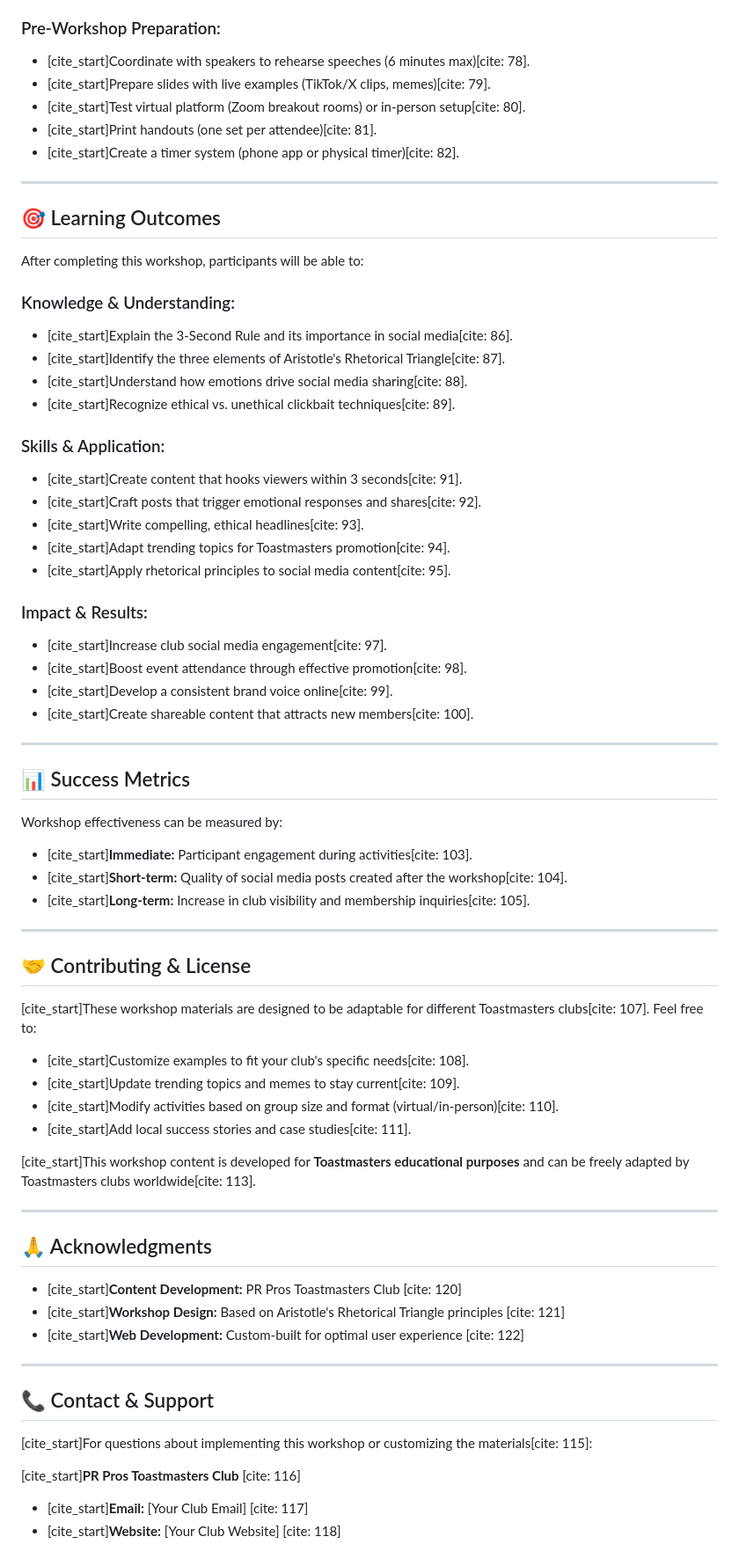
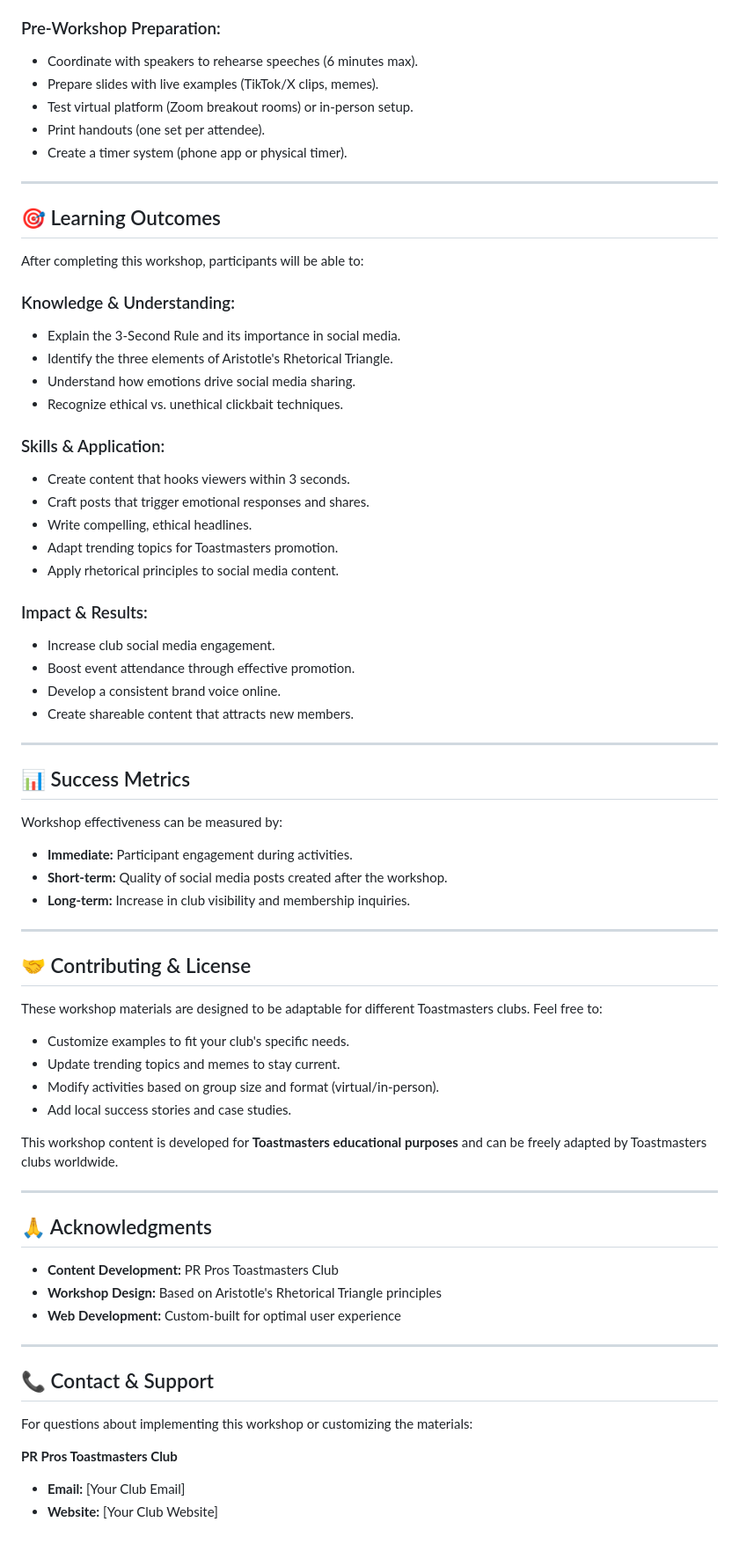
Before and after one commit to Leosmith1244/viral-fame-lab, a Markdown page: readme.md, the part around the change printed below. Shown: that part at 88% size. Rendered like a GitHub page.

```diff
--- a/readme.md
+++ b/readme.md
@@ -133,11 +132,11 @@
 
 ### Pre-Workshop Preparation:
 
-* [cite_start]Coordinate with speakers to rehearse speeches (6 minutes max)[cite: 78].
-* [cite_start]Prepare slides with live examples (TikTok/X clips, memes)[cite: 79].
-* [cite_start]Test virtual platform (Zoom breakout rooms) or in-person setup[cite: 80].
-* [cite_start]Print handouts (one set per attendee)[cite: 81].
-* [cite_start]Create a timer system (phone app or physical timer)[cite: 82].
+* Coordinate with speakers to rehearse speeches (6 minutes max).
+* Prepare slides with live examples (TikTok/X clips, memes).
+* Test virtual platform (Zoom breakout rooms) or in-person setup.
+* Print handouts (one set per attendee).
+* Create a timer system (phone app or physical timer).
 
 ---
 ## 🎯 Learning Outcomes
@@ -146,59 +145,59 @@ After completing this workshop, participants will be able to:
 
 ### Knowledge & Understanding:
 
-* [cite_start]Explain the 3-Second Rule and its importance in social media[cite: 86].
-* [cite_start]Identify the three elements of Aristotle's Rhetorical Triangle[cite: 87].
-* [cite_start]Understand how emotions drive social media sharing[cite: 88].
-* [cite_start]Recognize ethical vs. unethical clickbait techniques[cite: 89].
+* Explain the 3-Second Rule and its importance in social media.
+* Identify the three elements of Aristotle's Rhetorical Triangle.
+* Understand how emotions drive social media sharing.
+* Recognize ethical vs. unethical clickbait techniques.
 
 ### Skills & Application:
 
-* [cite_start]Create content that hooks viewers within 3 seconds[cite: 91].
-* [cite_start]Craft posts that trigger emotional responses and shares[cite: 92].
-* [cite_start]Write compelling, ethical headlines[cite: 93].
-* [cite_start]Adapt trending topics for Toastmasters promotion[cite: 94].
-* [cite_start]Apply rhetorical principles to social media content[cite: 95].
+* Create content that hooks viewers within 3 seconds.
+* Craft posts that trigger emotional responses and shares.
+* Write compelling, ethical headlines.
+* Adapt trending topics for Toastmasters promotion.
+* Apply rhetorical principles to social media content.
 
 ### Impact & Results:
 
-* [cite_start]Increase club social media engagement[cite: 97].
-* [cite_start]Boost event attendance through effective promotion[cite: 98].
-* [cite_start]Develop a consistent brand voice online[cite: 99].
-* [cite_start]Create shareable content that attracts new members[cite: 100].
+* Increase club social media engagement.
+* Boost event attendance through effective promotion.
+* Develop a consistent brand voice online.
+* Create shareable content that attracts new members.
 
 ---
 ## 📊 Success Metrics
 
 Workshop effectiveness can be measured by:
 
-* [cite_start]**Immediate:** Participant engagement during activities[cite: 103].
-* [cite_start]**Short-term:** Quality of social media posts created after the workshop[cite: 104].
-* [cite_start]**Long-term:** Increase in club visibility and membership inquiries[cite: 105].
+* **Immediate:** Participant engagement during activities.
+* **Short-term:** Quality of social media posts created after the workshop.
+* **Long-term:** Increase in club visibility and membership inquiries.
 
 ---
 ## 🤝 Contributing & License
 
-[cite_start]These workshop materials are designed to be adaptable for different Toastmasters clubs[cite: 107]. Feel free to:
+These workshop materials are designed to be adaptable for different Toastmasters clubs. Feel free to:
 
-* [cite_start]Customize examples to fit your club's specific needs[cite: 108].
-* [cite_start]Update trending topics and memes to stay current[cite: 109].
-* [cite_start]Modify activities based on group size and format (virtual/in-person)[cite: 110].
-* [cite_start]Add local success stories and case studies[cite: 111].
+* Customize examples to fit your club's specific needs.
+* Update trending topics and memes to stay current.
+* Modify activities based on group size and format (virtual/in-person).
+* Add local success stories and case studies.
 
-[cite_start]This workshop content is developed for **Toastmasters educational purposes** and can be freely adapted by Toastmasters clubs worldwide[cite: 113].
+This workshop content is developed for **Toastmasters educational purposes** and can be freely adapted by Toastmasters clubs worldwide.
 
 ---
 ## 🙏 Acknowledgments
 
-* [cite_start]**Content Development:** PR Pros Toastmasters Club [cite: 120]
-* [cite_start]**Workshop Design:** Based on Aristotle's Rhetorical Triangle principles [cite: 121]
-* [cite_start]**Web Development:** Custom-built for optimal user experience [cite: 122]
+* **Content Development:** PR Pros Toastmasters Club
+* **Workshop Design:** Based on Aristotle's Rhetorical Triangle principles
+* **Web Development:** Custom-built for optimal user experience
 
 ---
 ## 📞 Contact & Support
 
-[cite_start]For questions about implementing this workshop or customizing the materials[cite: 115]:
+For questions about implementing this workshop or customizing the materials:
 
-[cite_start]**PR Pros Toastmasters Club** [cite: 116]
-* [cite_start]**Email:** \[Your Club Email] [cite: 117]
-* [cite_start]**Website:** \[Your Club Website] [cite: 118]
+**PR Pros Toastmasters Club**
+* **Email:** \[Your Club Email]
+* **Website:** \[Your Club Website]
```
Also changed, not shown: other parts of readme.md (+64 -65 lines).
